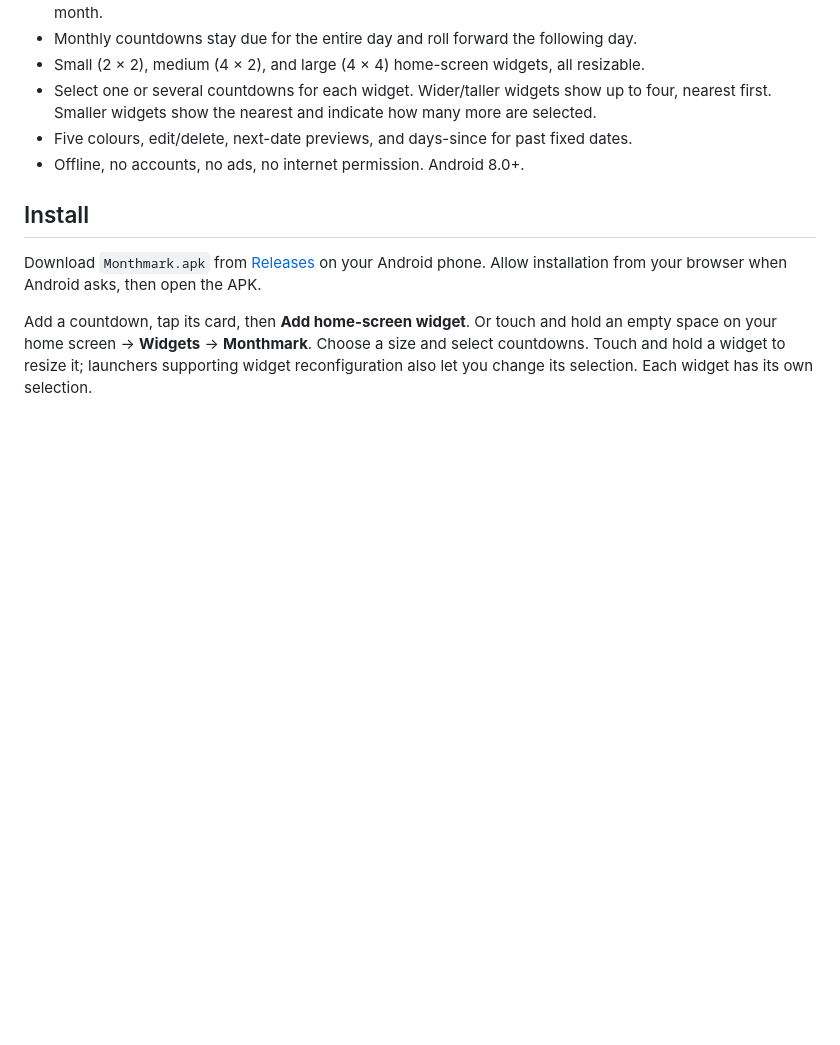
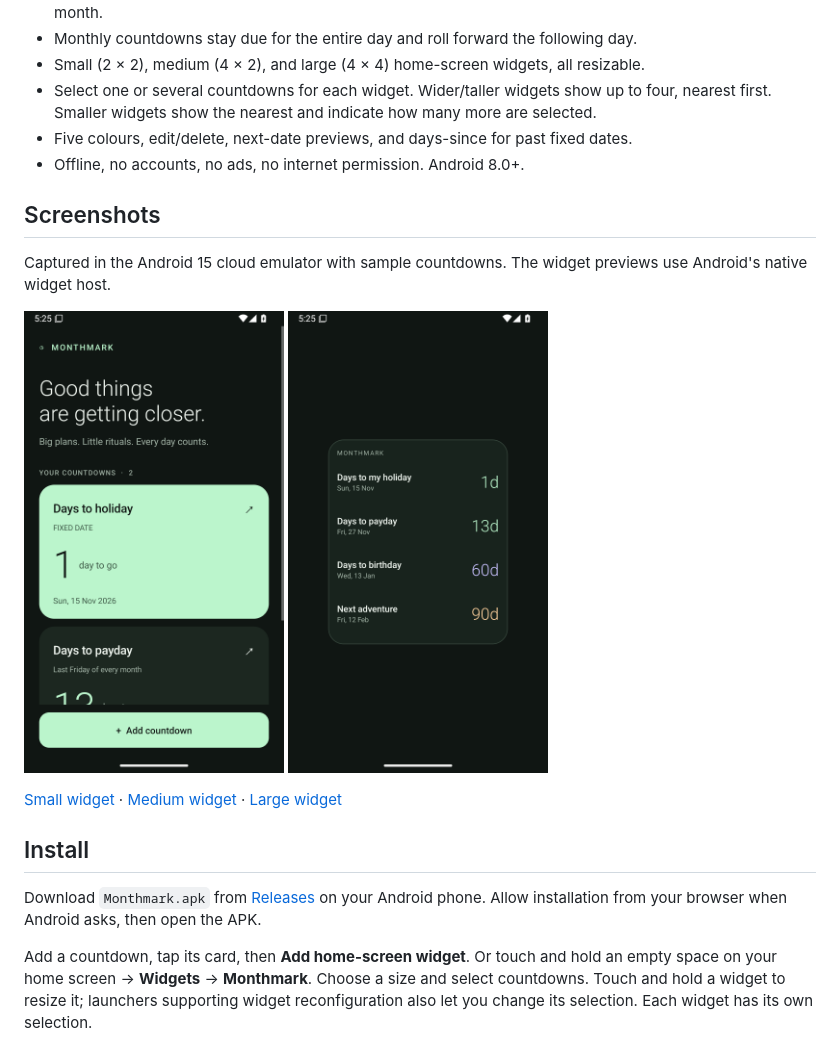
Before and after one commit to mallison/monthmark-android, a Markdown page: README.md, the part around the change. GitHub-like rendering; pictures changed too: docs/screenshots/app.png (added), docs/screenshots/widget-large.png (added); blank space fills up the shorter version.

Commit message:
Document installation, cloud development and verified widget previews [skip ci]

```diff
--- a/README.md
+++ b/README.md
@@ -9,6 +9,14 @@ A small native Android app for the days you're looking forward to.
 - Select one or several countdowns for each widget. Wider/taller widgets show up to four, nearest first. Smaller widgets show the nearest and indicate how many more are selected.
 - Five colours, edit/delete, next-date previews, and days-since for past fixed dates.
 - Offline, no accounts, no ads, no internet permission. Android 8.0+.
+
+## Screenshots
+
+Captured in the Android 15 cloud emulator with sample countdowns. The widget previews use Android's native widget host.
+
+<img src="docs/screenshots/app.png" alt="Monthmark app with fixed-date and last-Friday countdowns" width="260"> <img src="docs/screenshots/widget-large.png" alt="Large widget showing four countdowns" width="260">
+
+[Small widget](docs/screenshots/widget-small.png) · [Medium widget](docs/screenshots/widget-medium.png) · [Large widget](docs/screenshots/widget-large.png)
 
 ## Install
 
```
Also changed, not shown: docs/screenshots/widget-medium.png (added), docs/screenshots/widget-small.png (added).
